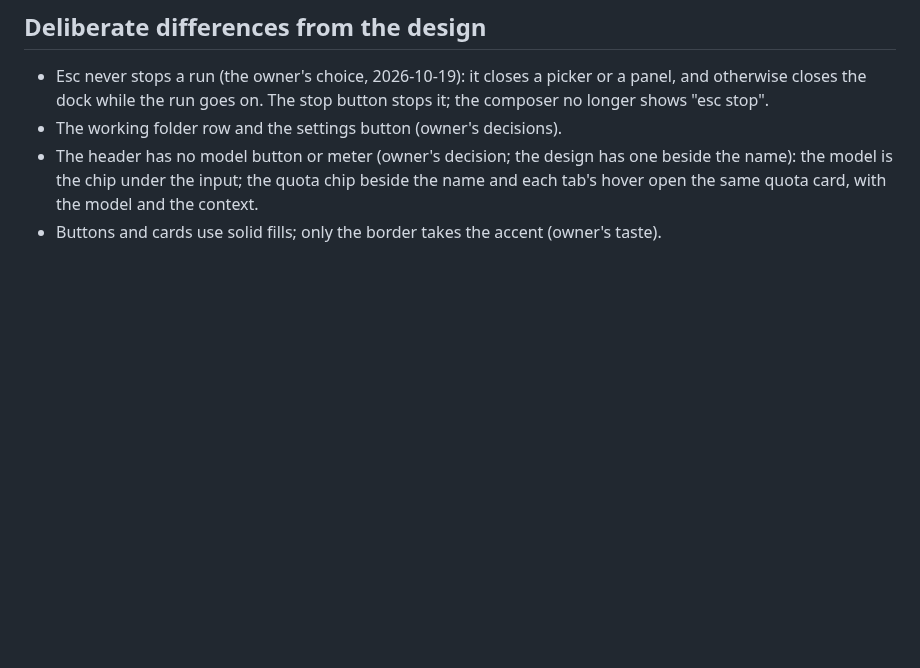
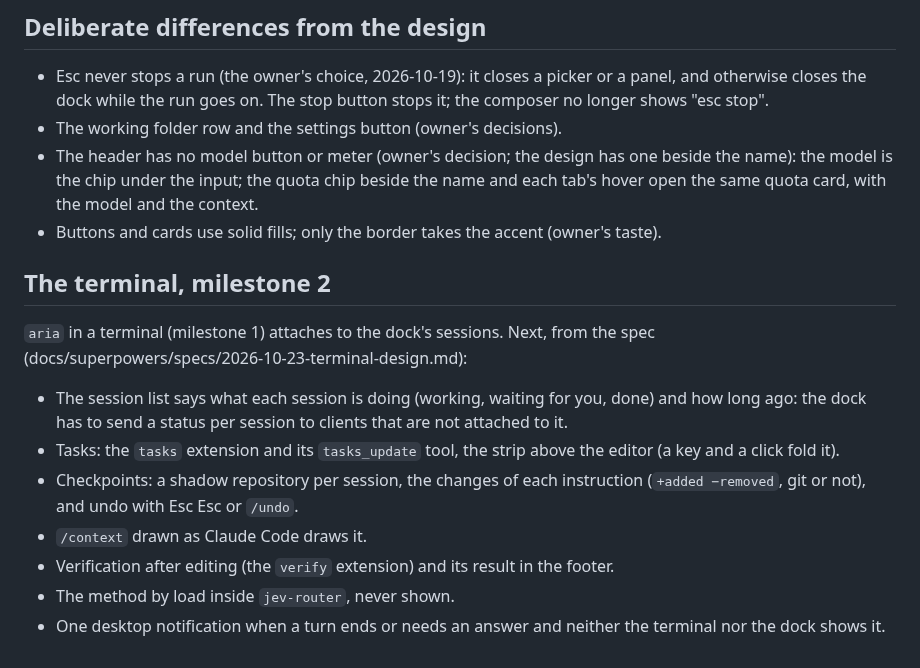
Before and after one commit to i-montes/aria, a Markdown page: docs/pending.md, the part around the change. Drawn GitHub-style; blank space fills up the shorter version.

```diff
--- a/docs/pending.md
+++ b/docs/pending.md
@@ -287,3 +287,18 @@ A tab continues in a new Pi session file after each compaction (see the
 - The working folder row and the settings button (owner's decisions).
 - The header has no model button or meter (owner's decision; the design has one beside the name): the model is the chip under the input; the quota chip beside the name and each tab's hover open the same quota card, with the model and the context.
 - Buttons and cards use solid fills; only the border takes the accent (owner's taste).
+
+## The terminal, milestone 2
+
+`aria` in a terminal (milestone 1) attaches to the dock's sessions. Next, from the spec
+(docs/superpowers/specs/2026-10-23-terminal-design.md):
+
+- The session list says what each session is doing (working, waiting for you, done) and how long ago: the dock has to
+  send a status per session to clients that are not attached to it.
+- Tasks: the `tasks` extension and its `tasks_update` tool, the strip above the editor (a key and a click fold it).
+- Checkpoints: a shadow repository per session, the changes of each instruction (`+added −removed`, git or not), and
+  undo with Esc Esc or `/undo`.
+- `/context` drawn as Claude Code draws it.
+- Verification after editing (the `verify` extension) and its result in the footer.
+- The method by load inside `jev-router`, never shown.
+- One desktop notification when a turn ends or needs an answer and neither the terminal nor the dock shows it.
```
Also changed, not shown: README.md (+4 -0 lines), docs/architecture.md (+26 -0 lines).
